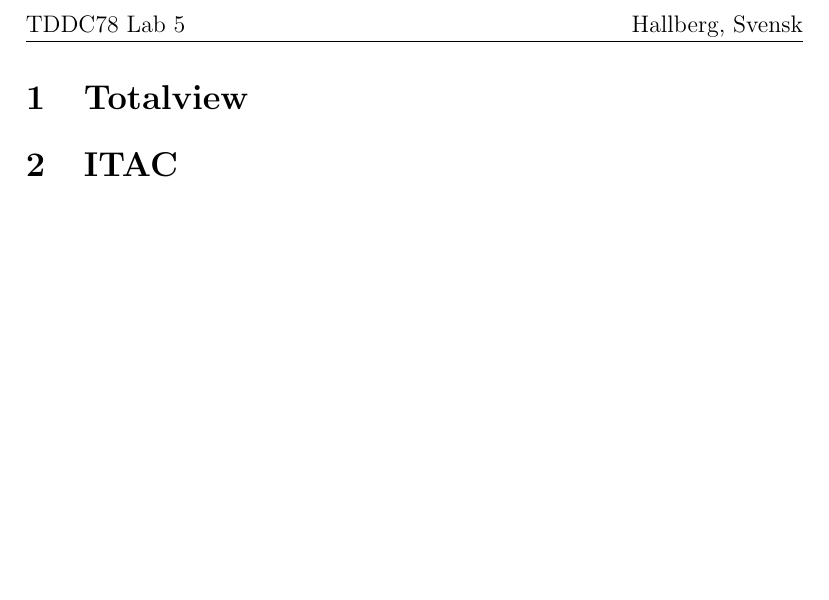
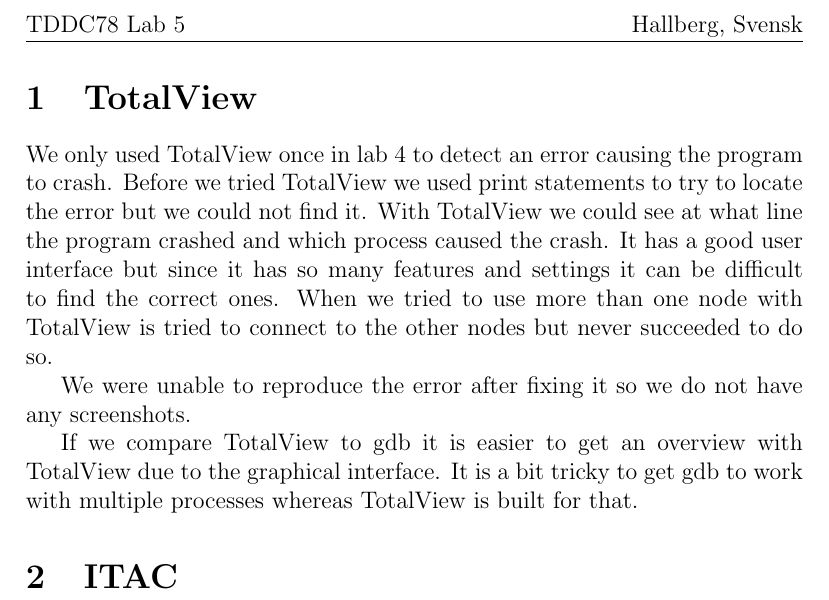
Before and after one commit to Grulfen/tddc78, a LaTeX document (lab5/lab5.tex): part of page 3 of 3, cut so that both start at the same text, the shorter picture padded with empty space. Compiled offline with pdfLaTeX.

Commit message:
Added totalview part on lab5

```diff
--- a/lab5/lab5.tex
+++ b/lab5/lab5.tex
@@ -21,7 +21,22 @@
 \tableofcontents
 \newpage
 
-\section{Totalview}
+\section{TotalView}
+We only used TotalView once in lab 4 to detect an error causing the program to
+crash. Before we tried TotalView we used print statements to try to locate the
+error but we could not find it. With TotalView we could see at what line the
+program crashed and which process caused the crash. It has a good user interface
+but since it has so many features and settings it can be difficult to find the
+correct ones. When we tried to use more than one node with TotalView is tried to
+connect to the other nodes but never succeeded to do so.
+
+We were unable to reproduce the error after fixing it so we do not have any
+screenshots.
+
+If we compare TotalView to gdb it is easier to get an overview with TotalView
+due to the graphical interface. It is a bit tricky to get gdb to work with
+multiple processes whereas TotalView is built for that.
+
 \section{ITAC}
 
 \end{document}
```
